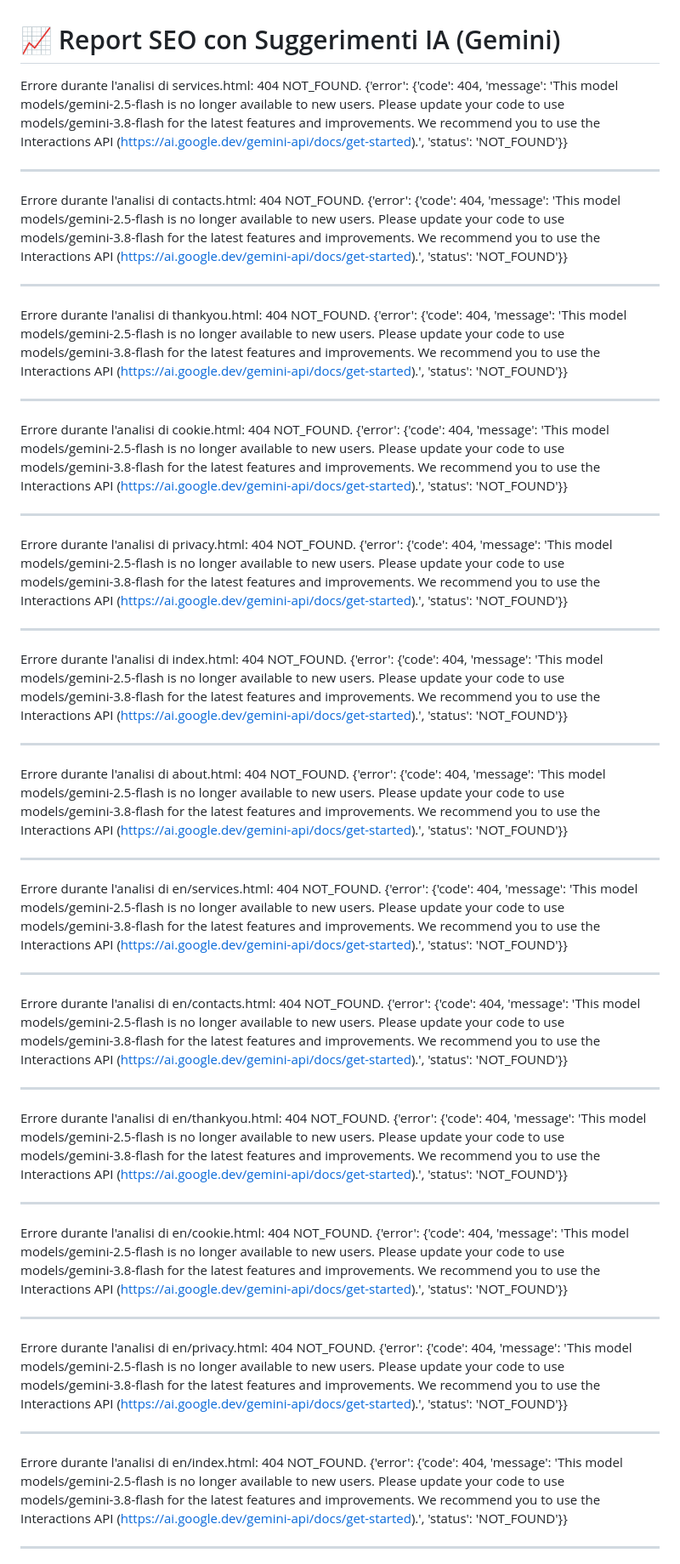
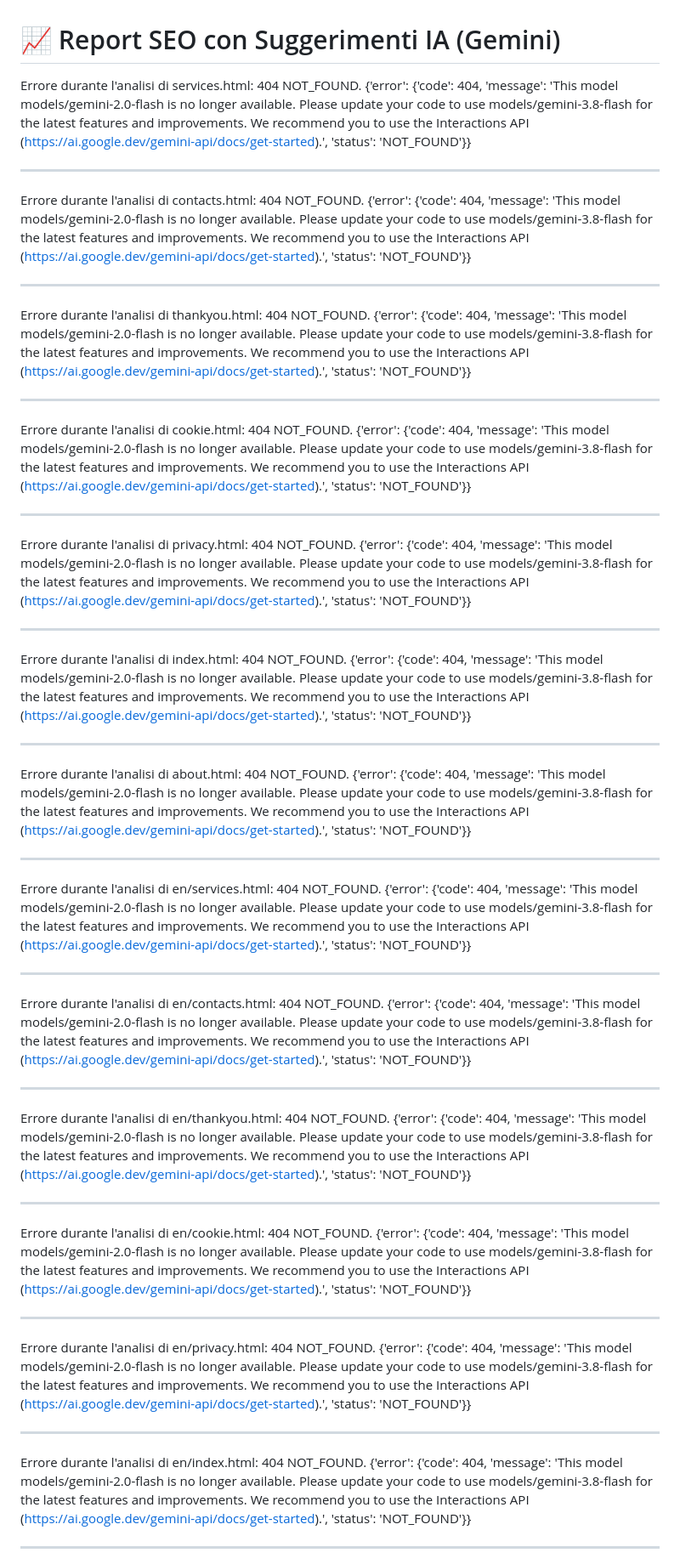
Before and after one commit to Memxow/lnccarpenteria, a Markdown page: SEO_RECOMMENDATIONS.md, the part around one of its changes. Shown at 85% size. GitHub-like rendering.

Commit message:
docs: aggiornato report SEO con IA Gemini [skip ci]

```diff
--- a/SEO_RECOMMENDATIONS.md
+++ b/SEO_RECOMMENDATIONS.md
@@ -1,41 +1,41 @@
 # 📈 Report SEO con Suggerimenti IA (Gemini)
 
-Errore durante l'analisi di services.html: 404 NOT_FOUND. {'error': {'code': 404, 'message': 'This model models/gemini-2.5-flash is no longer available to new users. Please update your code to use models/gemini-3.8-flash for the latest features and improvements. We recommend you to use the Interactions API (https://ai.google.dev/gemini-api/docs/get-started).', 'status': 'NOT_FOUND'}}
+Errore durante l'analisi di services.html: 404 NOT_FOUND. {'error': {'code': 404, 'message': 'This model models/gemini-2.0-flash is no longer available. Please update your code to use models/gemini-3.8-flash for the latest features and improvements. We recommend you to use the Interactions API (https://ai.google.dev/gemini-api/docs/get-started).', 'status': 'NOT_FOUND'}}
 
 ---
-Errore durante l'analisi di contacts.html: 404 NOT_FOUND. {'error': {'code': 404, 'message': 'This model models/gemini-2.5-flash is no longer available to new users. Please update your code to use models/gemini-3.8-flash for the latest features and improvements. We recommend you to use the Interactions API (https://ai.google.dev/gemini-api/docs/get-started).', 'status': 'NOT_FOUND'}}
+Errore durante l'analisi di contacts.html: 404 NOT_FOUND. {'error': {'code': 404, 'message': 'This model models/gemini-2.0-flash is no longer available. Please update your code to use models/gemini-3.8-flash for the latest features and improvements. We recommend you to use the Interactions API (https://ai.google.dev/gemini-api/docs/get-started).', 'status': 'NOT_FOUND'}}
 
 ---
-Errore durante l'analisi di thankyou.html: 404 NOT_FOUND. {'error': {'code': 404, 'message': 'This model models/gemini-2.5-flash is no longer available to new users. Please update your code to use models/gemini-3.8-flash for the latest features and improvements. We recommend you to use the Interactions API (https://ai.google.dev/gemini-api/docs/get-started).', 'status': 'NOT_FOUND'}}
+Errore durante l'analisi di thankyou.html: 404 NOT_FOUND. {'error': {'code': 404, 'message': 'This model models/gemini-2.0-flash is no longer available. Please update your code to use models/gemini-3.8-flash for the latest features and improvements. We recommend you to use the Interactions API (https://ai.google.dev/gemini-api/docs/get-started).', 'status': 'NOT_FOUND'}}
 
 ---
-Errore durante l'analisi di cookie.html: 404 NOT_FOUND. {'error': {'code': 404, 'message': 'This model models/gemini-2.5-flash is no longer available to new users. Please update your code to use models/gemini-3.8-flash for the latest features and improvements. We recommend you to use the Interactions API (https://ai.google.dev/gemini-api/docs/get-started).', 'status': 'NOT_FOUND'}}
+Errore durante l'analisi di cookie.html: 404 NOT_FOUND. {'error': {'code': 404, 'message': 'This model models/gemini-2.0-flash is no longer available. Please update your code to use models/gemini-3.8-flash for the latest features and improvements. We recommend you to use the Interactions API (https://ai.google.dev/gemini-api/docs/get-started).', 'status': 'NOT_FOUND'}}
 
 ---
-Errore durante l'analisi di privacy.html: 404 NOT_FOUND. {'error': {'code': 404, 'message': 'This model models/gemini-2.5-flash is no longer available to new users. Please update your code to use models/gemini-3.8-flash for the latest features and improvements. We recommend you to use the Interactions API (https://ai.google.dev/gemini-api/docs/get-started).', 'status': 'NOT_FOUND'}}
+Errore durante l'analisi di privacy.html: 404 NOT_FOUND. {'error': {'code': 404, 'message': 'This model models/gemini-2.0-flash is no longer available. Please update your code to use models/gemini-3.8-flash for the latest features and improvements. We recommend you to use the Interactions API (https://ai.google.dev/gemini-api/docs/get-started).', 'status': 'NOT_FOUND'}}
 
 ---
-Errore durante l'analisi di index.html: 404 NOT_FOUND. {'error': {'code': 404, 'message': 'This model models/gemini-2.5-flash is no longer available to new users. Please update your code to use models/gemini-3.8-flash for the latest features and improvements. We recommend you to use the Interactions API (https://ai.google.dev/gemini-api/docs/get-started).', 'status': 'NOT_FOUND'}}
+Errore durante l'analisi di index.html: 404 NOT_FOUND. {'error': {'code': 404, 'message': 'This model models/gemini-2.0-flash is no longer available. Please update your code to use models/gemini-3.8-flash for the latest features and improvements. We recommend you to use the Interactions API (https://ai.google.dev/gemini-api/docs/get-started).', 'status': 'NOT_FOUND'}}
 
 ---
-Errore durante l'analisi di about.html: 404 NOT_FOUND. {'error': {'code': 404, 'message': 'This model models/gemini-2.5-flash is no longer available to new users. Please update your code to use models/gemini-3.8-flash for the latest features and improvements. We recommend you to use the Interactions API (https://ai.google.dev/gemini-api/docs/get-started).', 'status': 'NOT_FOUND'}}
+Errore durante l'analisi di about.html: 404 NOT_FOUND. {'error': {'code': 404, 'message': 'This model models/gemini-2.0-flash is no longer available. Please update your code to use models/gemini-3.8-flash for the latest features and improvements. We recommend you to use the Interactions API (https://ai.google.dev/gemini-api/docs/get-started).', 'status': 'NOT_FOUND'}}
 
 ---
-Errore durante l'analisi di en/services.html: 404 NOT_FOUND. {'error': {'code': 404, 'message': 'This model models/gemini-2.5-flash is no longer available to new users. Please update your code to use models/gemini-3.8-flash for the latest features and improvements. We recommend you to use the Interactions API (https://ai.google.dev/gemini-api/docs/get-started).', 'status': 'NOT_FOUND'}}
+Errore durante l'analisi di en/services.html: 404 NOT_FOUND. {'error': {'code': 404, 'message': 'This model models/gemini-2.0-flash is no longer available. Please update your code to use models/gemini-3.8-flash for the latest features and improvements. We recommend you to use the Interactions API (https://ai.google.dev/gemini-api/docs/get-started).', 'status': 'NOT_FOUND'}}
 
 ---
-Errore durante l'analisi di en/contacts.html: 404 NOT_FOUND. {'error': {'code': 404, 'message': 'This model models/gemini-2.5-flash is no longer available to new users. Please update your code to use models/gemini-3.8-flash for the latest features and improvements. We recommend you to use the Interactions API (https://ai.google.dev/gemini-api/docs/get-started).', 'status': 'NOT_FOUND'}}
+Errore durante l'analisi di en/contacts.html: 404 NOT_FOUND. {'error': {'code': 404, 'message': 'This model models/gemini-2.0-flash is no longer available. Please update your code to use models/gemini-3.8-flash for the latest features and improvements. We recommend you to use the Interactions API (https://ai.google.dev/gemini-api/docs/get-started).', 'status': 'NOT_FOUND'}}
 
 ---
-Errore durante l'analisi di en/thankyou.html: 404 NOT_FOUND. {'error': {'code': 404, 'message': 'This model models/gemini-2.5-flash is no longer available to new users. Please update your code to use models/gemini-3.8-flash for the latest features and improvements. We recommend you to use the Interactions API (https://ai.google.dev/gemini-api/docs/get-started).', 'status': 'NOT_FOUND'}}
+Errore durante l'analisi di en/thankyou.html: 404 NOT_FOUND. {'error': {'code': 404, 'message': 'This model models/gemini-2.0-flash is no longer available. Please update your code to use models/gemini-3.8-flash for the latest features and improvements. We recommend you to use the Interactions API (https://ai.google.dev/gemini-api/docs/get-started).', 'status': 'NOT_FOUND'}}
 
 ---
-Errore durante l'analisi di en/cookie.html: 404 NOT_FOUND. {'error': {'code': 404, 'message': 'This model models/gemini-2.5-flash is no longer available to new users. Please update your code to use models/gemini-3.8-flash for the latest features and improvements. We recommend you to use the Interactions API (https://ai.google.dev/gemini-api/docs/get-started).', 'status': 'NOT_FOUND'}}
+Errore durante l'analisi di en/cookie.html: 404 NOT_FOUND. {'error': {'code': 404, 'message': 'This model models/gemini-2.0-flash is no longer available. Please update your code to use models/gemini-3.8-flash for the latest features and improvements. We recommend you to use the Interactions API (https://ai.google.dev/gemini-api/docs/get-started).', 'status': 'NOT_FOUND'}}
 
 ---
-Errore durante l'analisi di en/privacy.html: 404 NOT_FOUND. {'error': {'code': 404, 'message': 'This model models/gemini-2.5-flash is no longer available to new users. Please update your code to use models/gemini-3.8-flash for the latest features and improvements. We recommend you to use the Interactions API (https://ai.google.dev/gemini-api/docs/get-started).', 'status': 'NOT_FOUND'}}
+Errore durante l'analisi di en/privacy.html: 404 NOT_FOUND. {'error': {'code': 404, 'message': 'This model models/gemini-2.0-flash is no longer available. Please update your code to use models/gemini-3.8-flash for the latest features and improvements. We recommend you to use the Interactions API (https://ai.google.dev/gemini-api/docs/get-started).', 'status': 'NOT_FOUND'}}
 
 ---
-Errore durante l'analisi di en/index.html: 404 NOT_FOUND. {'error': {'code': 404, 'message': 'This model models/gemini-2.5-flash is no longer available to new users. Please update your code to use models/gemini-3.8-flash for the latest features and improvements. We recommend you to use the Interactions API (https://ai.google.dev/gemini-api/docs/get-started).', 'status': 'NOT_FOUND'}}
+Errore durante l'analisi di en/index.html: 404 NOT_FOUND. {'error': {'code': 404, 'message': 'This model models/gemini-2.0-flash is no longer available. Please update your code to use models/gemini-3.8-flash for the latest features and improvements. We recommend you to use the Interactions API (https://ai.google.dev/gemini-api/docs/get-started).', 'status': 'NOT_FOUND'}}
 
 ---
```
Also changed, not shown: other parts of SEO_RECOMMENDATIONS.md (+1 -1 lines).
